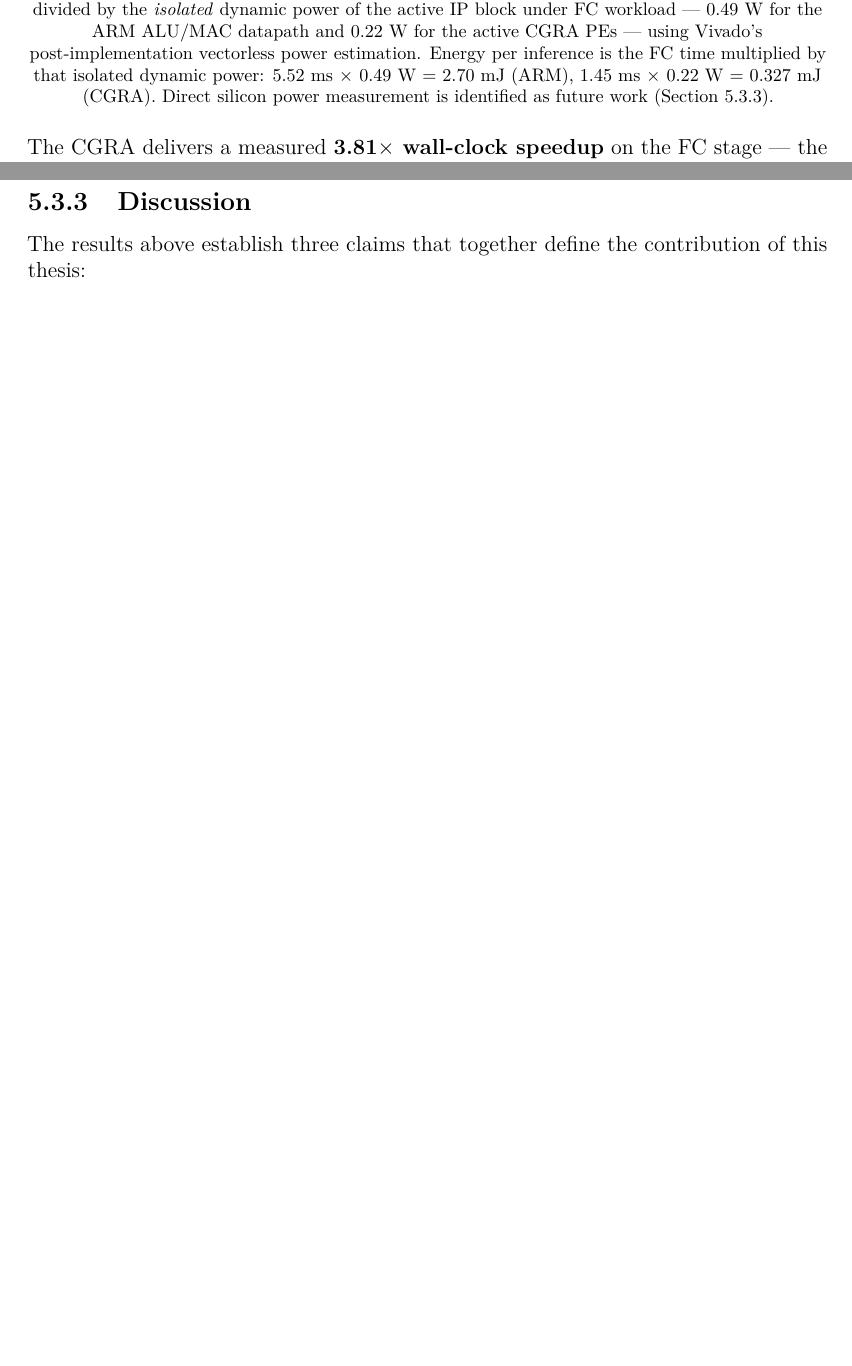
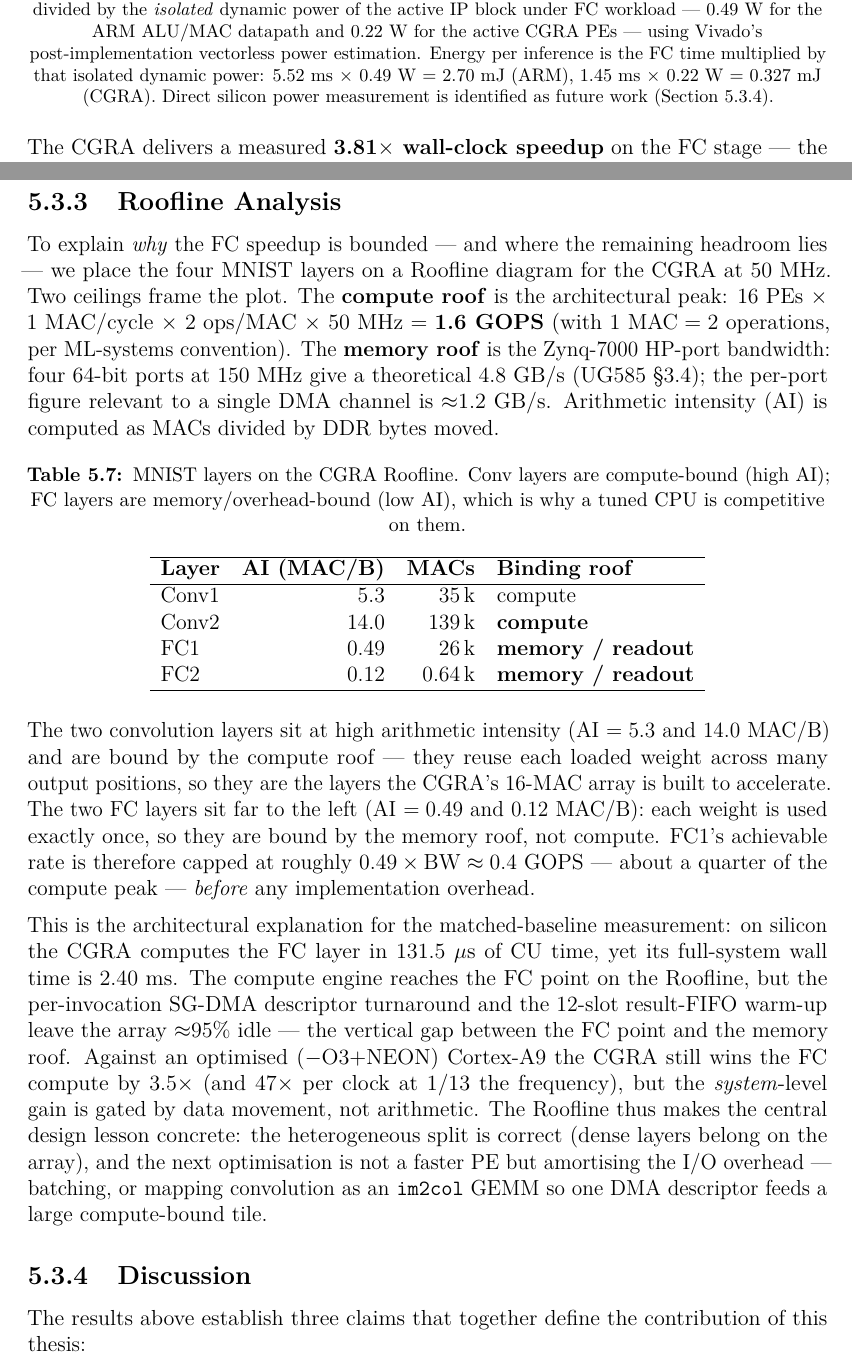
Before and after one commit to vinniny/CGRA_project, a LaTeX thesis (06_doc/thesis_ch5/main.tex, which reads 06_doc/thesis_ch5/chapter5.tex): two parts of pages 10 and 11 of 11 before the commit and two parts of pages 10 and 11 of 12 after it, joined at a grey line, cut so that both start at the same text, the shorter picture padded with empty space. Compiled offline with pdfLaTeX.

Commit message:
docs: Roofline subsection into Ch5 (#91) + silicon-measured numbers in demo_audit (#87)
- ch5: new \subsection{Roofline Analysis} before Discussion — 2 ceilings (1.6 GOPS
  compute, 4.8 GB/s memory), per-layer AI table (conv compute-bound, FC memory-bound),
  ties the 131us-compute vs 2.4ms-wall gap to the FC roofline point; future work = im2col.
- demo_audit: SILICON-MEASURED table (CGRA-FC 131.5us, 3.5x vs ARM-INT-O3, 47x/clk,
  7.1 FPS pipe) marked silicon-measured; flags old ~15-20x-vs-O0 as superseded.

Co-Authored-By: Claude Opus 4.8 (1M context) <noreply@anthropic.com>

```diff
--- a/06_doc/thesis_ch5/chapter5.tex
+++ b/06_doc/thesis_ch5/chapter5.tex
@@ -627,6 +627,69 @@ sliding-window Conv kernel that lifts the full-pipeline speedup
 further is identified as future work in the discussion that
 follows.
 
+\subsection{Roofline Analysis}
+\label{ssec:roofline}
+
+To explain \emph{why} the FC speedup is bounded --- and where the
+remaining headroom lies --- we place the four MNIST layers on a
+Roofline diagram for the CGRA at 50~MHz. Two ceilings frame the plot.
+The \textbf{compute roof} is the architectural peak: 16 PEs
+$\times$ 1~MAC/cycle $\times$ 2~ops/MAC $\times$ 50~MHz $=$
+\textbf{1.6~GOPS} (with $1~\text{MAC}=2$ operations, per ML-systems
+convention). The \textbf{memory roof} is the Zynq-7000 HP-port
+bandwidth: four 64-bit ports at 150~MHz give a theoretical
+4.8~GB/s (UG585~\S3.4); the per-port figure relevant to a single
+DMA channel is $\approx$1.2~GB/s. Arithmetic intensity (AI) is
+computed as MACs divided by DDR bytes moved.
+
+\begin{table}[h]
+\centering
+\caption{MNIST layers on the CGRA Roofline. Conv layers are
+compute-bound (high AI); FC layers are memory/overhead-bound (low AI),
+which is why a tuned CPU is competitive on them.}
+\label{tab:roofline}
+\begin{tabular}{lrrl}
+\hline
+\textbf{Layer} & \textbf{AI (MAC/B)} & \textbf{MACs} & \textbf{Binding roof} \\
+\hline
+Conv1 & 5.3  & 35\,k  & compute \\
+Conv2 & 14.0 & 139\,k & \textbf{compute} \\
+FC1   & 0.49 & 26\,k  & \textbf{memory / readout} \\
+FC2   & 0.12 & 0.64\,k& \textbf{memory / readout} \\
+\hline
+\end{tabular}
+\end{table}
+
+\noindent The two convolution layers sit at high arithmetic intensity
+(AI $=5.3$ and $14.0$~MAC/B) and are bound by the compute roof --- they
+reuse each loaded weight across many output positions, so they are the
+layers the CGRA's 16-MAC array is built to accelerate. The two FC
+layers sit far to the left (AI $=0.49$ and $0.12$~MAC/B): each weight is
+used exactly once, so they are bound by the memory roof, not compute.
+FC1's achievable rate is therefore capped at roughly
+$0.49 \times \text{BW} \approx 0.4$~GOPS --- about a quarter of the
+compute peak --- \emph{before} any implementation overhead.
+
+This is the architectural explanation for the matched-baseline
+measurement: on silicon the CGRA computes the FC layer in 131.5~$\mu$s
+of CU time, yet its full-system wall time is 2.40~ms. The compute
+engine reaches the FC point on the Roofline, but the per-invocation
+SG-DMA descriptor turnaround and the 12-slot result-FIFO warm-up leave
+the array $\approx$95\% idle --- the vertical gap between the FC point
+and the memory roof. Against an optimised ($-$O3$+$NEON) Cortex-A9 the
+CGRA still wins the FC compute by $3.5\times$ (and $47\times$ per clock
+at $1/13$ the frequency), but the \emph{system}-level gain is gated by
+data movement, not arithmetic. The Roofline thus makes the central
+design lesson concrete: the heterogeneous split is correct (dense
+layers belong on the array), and the next optimisation is not a faster
+PE but amortising the I/O overhead --- batching, or mapping convolution
+as an \texttt{im2col} GEMM so one DMA descriptor feeds a large
+compute-bound tile.
+
+% \begin{figure} ... plot Table~\ref{tab:roofline} with 06_doc/roofline_data.csv
+% in TikZ/pgfplots: log-log axes, compute roof at 1.6 GOPS, memory roof slope,
+% Conv1/Conv2 near the roof, FC1/FC2 deep below. \end{figure}
+
 \subsection{Discussion}
 \label{ssec:discussion}
 
```
Also changed, not shown: 06_doc/silicon/demo_audit.md (+25 -0 lines).
